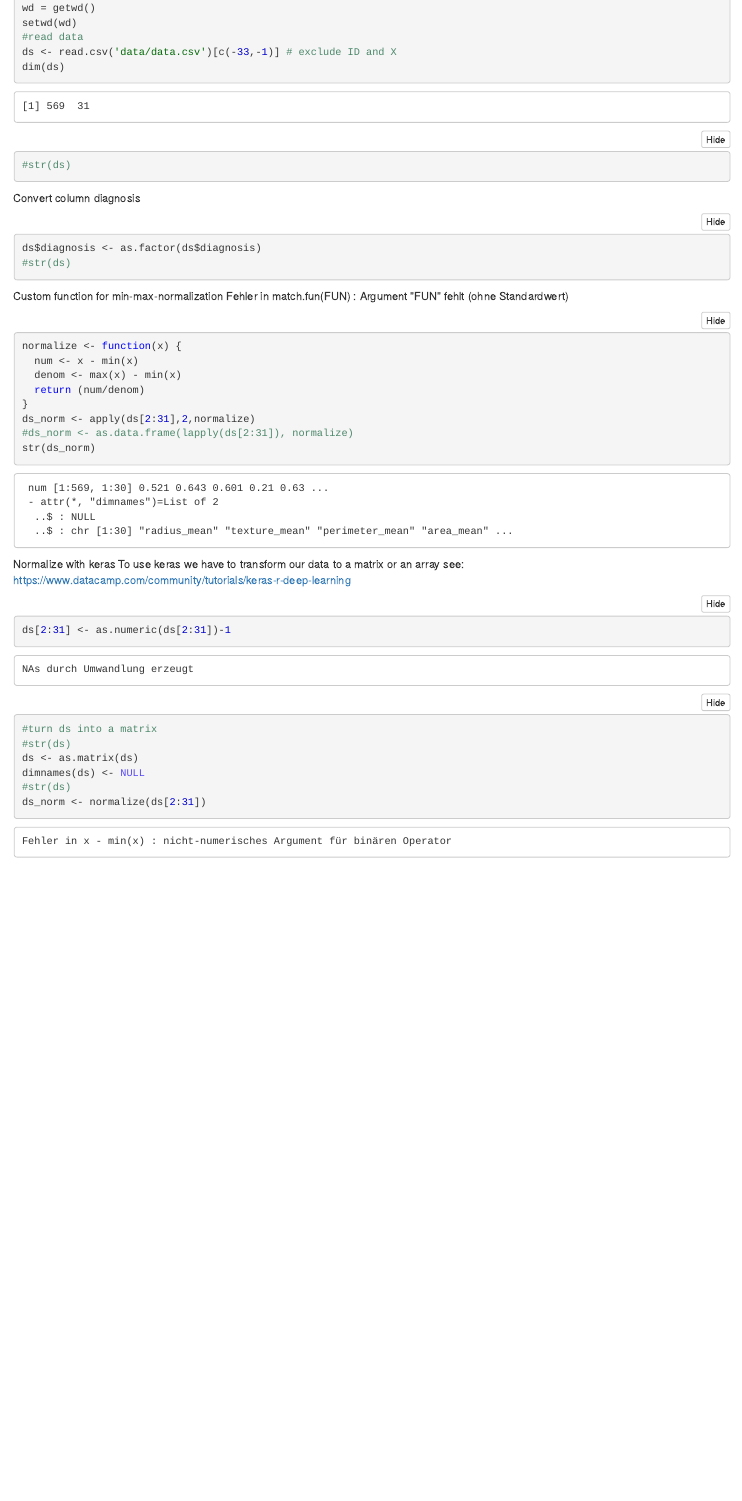
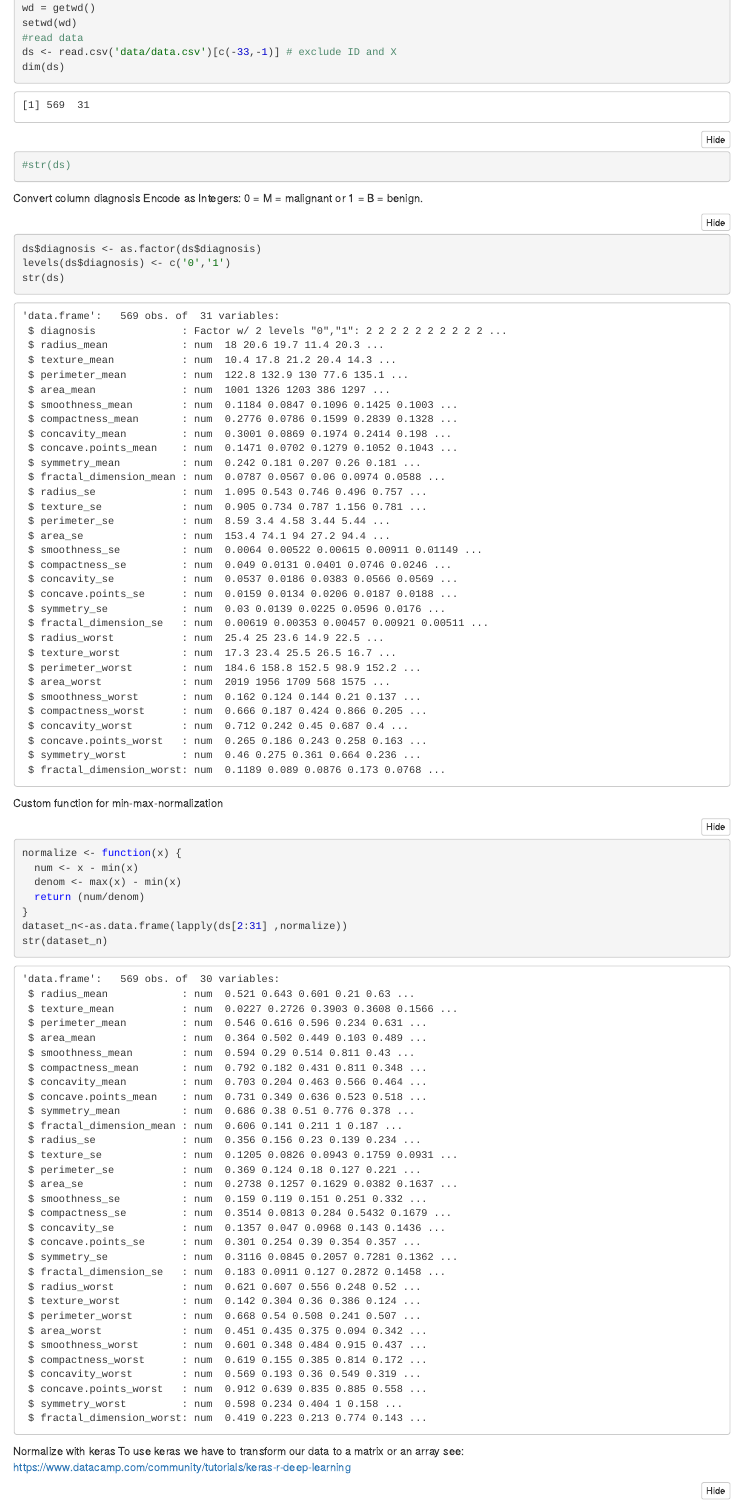
Before and after one commit to amidisturbing/ml2-breast-cancer, an R Markdown document (nn.Rmd): the page in a window 1100 px wide, from 680 px down before the commit and from 540 px down after it, so that both start at the same text. The pictures show the output file nn.nb.html that the author committed with the source, opened offline.

Commit message:
normalizing working after renaming variables

````diff
--- a/nn.Rmd
+++ b/nn.Rmd
@@ -36,31 +36,25 @@ dim(ds)
 #str(ds)
 ```
 Convert column diagnosis
+Encode as Integers: 0 = M = malignant or 1 = B = benign.
 ```{r}
 ds$diagnosis <- as.factor(ds$diagnosis)
-#str(ds)
+levels(ds$diagnosis) <- c('0','1')
+str(ds)
 ```
 Custom function for min-max-normalization
-Fehler in match.fun(FUN) : Argument "FUN" fehlt (ohne Standardwert)
 ```{r}
 normalize <- function(x) {
   num <- x - min(x)
   denom <- max(x) - min(x)
   return (num/denom)
 }
-#not quite sure what is happening here since I cannot use it as data frame
-ds_norm <- apply(ds[2:31],2,normalize)
-#ds_norm <- as.data.frame(lapply(ds[2:31]), normalize)
-str(ds_norm)
+dataset_n<-as.data.frame(lapply(ds[2:31] ,normalize))
+str(dataset_n)
 ```
 Normalize with keras
 To use keras we have to transform our data to a matrix or an array
 see: https://www.datacamp.com/community/tutorials/keras-r-deep-learning
 ```{r}
-ds[,31] <- as.numeric(ds[,31])-1
+ds_matrix <- as.numeric(ds[,31])-1
 #turn ds into a matrix
-#str(ds)
-ds <- as.matrix(ds)
-dimnames(ds) <- NULL
-#str(ds)
-ds_norm <- normalize(ds[2:31])
````
Also changed, not shown: nn.nb.html, nn.Rmd (4 more changed lines).
